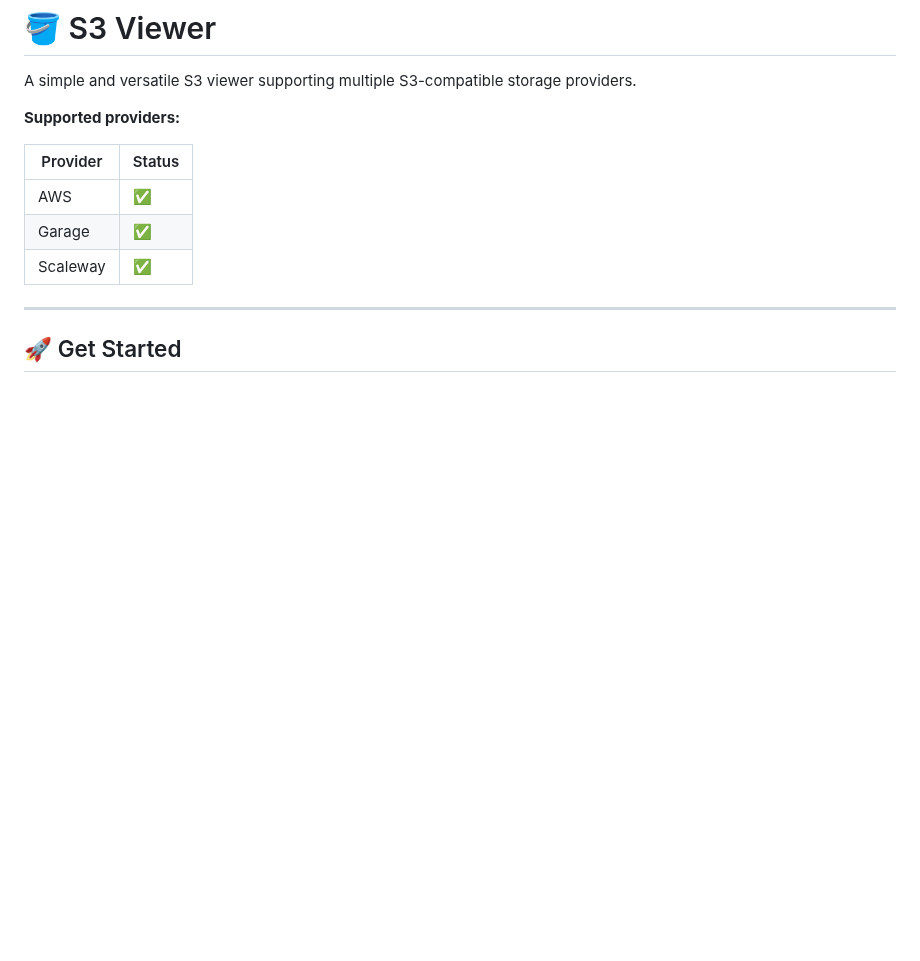
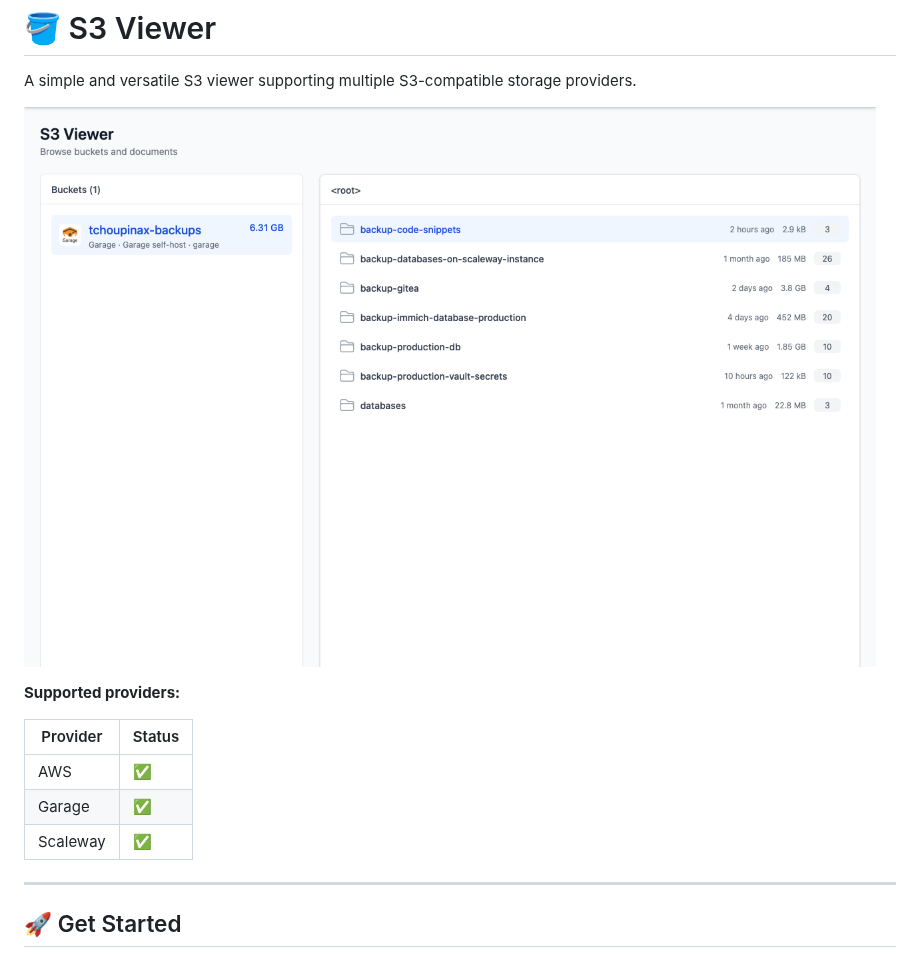
Before and after one commit to Tchoupinax/s3-viewer, a Markdown page: README.md, the part around the change. Drawn GitHub-style; pictures changed too: .github/docs/images/screenshot.png (added); blank space fills up the shorter version.

Commit message:
docs: add image to show how the UI looks (#4)

```diff
--- a/README.md
+++ b/README.md
@@ -1,6 +1,8 @@
 # 🪣 S3 Viewer
 
 A simple and versatile S3 viewer supporting multiple S3-compatible storage providers.
+
+![](.github/docs/images/screenshot.png)
 
 **Supported providers:**
 
```
